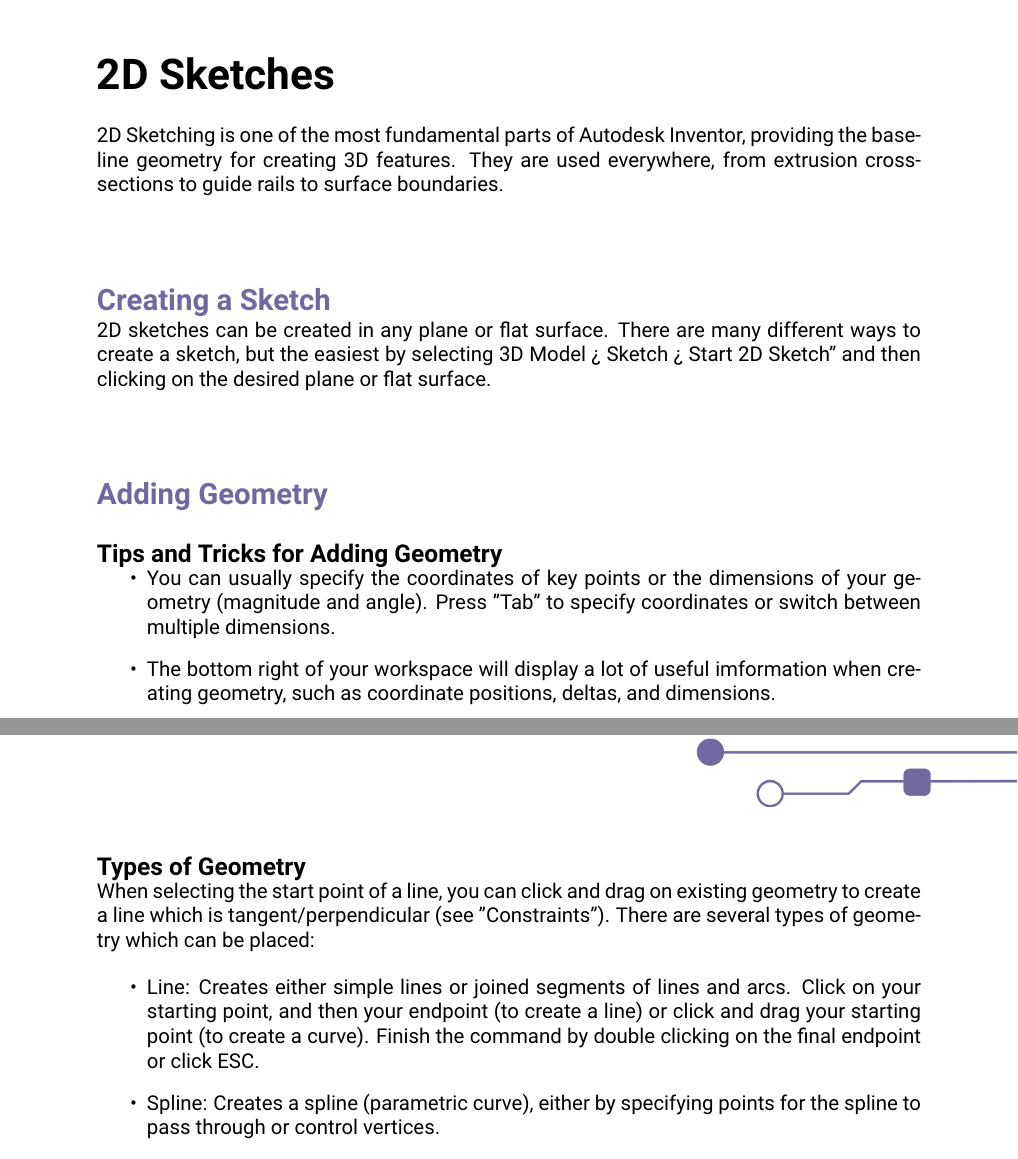
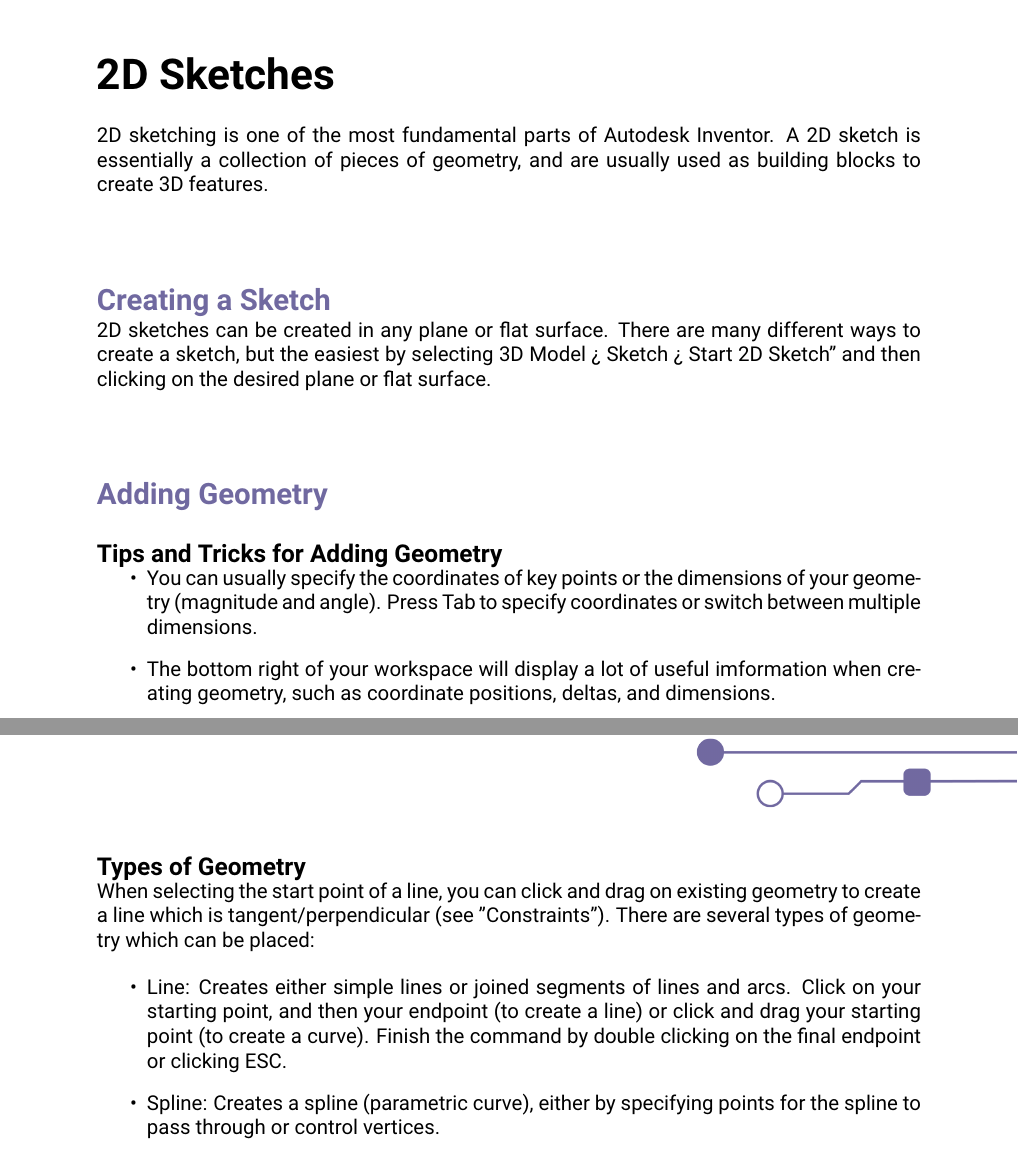
Before and after one commit to tranjamin/inventor-guide, a LaTeX thesis (main.tex, which reads chapters/2DSketch.tex): two parts of pages 8 and 9 of 40, joined at a grey line, cut so that both start at the same text. Compiled offline with pdfLaTeX.

Commit message:
Update 2DSketch.tex
adjust about

```diff
--- a/chapters/2DSketch.tex
+++ b/chapters/2DSketch.tex
@@ -1,17 +1,18 @@
 \section{2D Sketches}
 
-2D Sketching is one of the most fundamental parts of Autodesk Inventor, providing the baseline geometry for creating 3D features. They are used everywhere, from extrusion cross-sections to guide rails to surface boundaries.
+2D sketching is one of the most fundamental parts of Autodesk Inventor. A 2D sketch is essentially a collection of pieces of geometry, and are usually used as building blocks to create 3D features.
 
 \subsection{Creating a Sketch}
 
 2D sketches can be created in any plane or flat surface. There are many different ways to create a sketch, but the easiest by selecting 3D Model > Sketch > Start 2D Sketch" and then clicking on the desired plane or flat surface.
+
 \subsection{Adding Geometry}
 
 $ $
 
 \subsubsection{Tips and Tricks for Adding Geometry}
 \begin{itemize}
-    \item You can usually specify the coordinates of key points or the dimensions of your geometry (magnitude and angle). Press "Tab" to specify coordinates or switch between multiple dimensions.
+    \item You can usually specify the coordinates of key points or the dimensions of your geometry (magnitude and angle). Press Tab to specify coordinates or switch between multiple dimensions.
     \item The bottom right of your workspace will display a lot of useful imformation when creating geometry, such as coordinate positions, deltas, and dimensions.
     \item You can "snap" your geometry to existing points. A green dot will signify you are placing your geometry on an existing point, and a yellow dot will signify you are placing your geometry along an existing curve. This is often useful to make sure that all your lines connect to form a closed shape.
     \item The above is a case of constraint inference (ref. Constraints), and you can align your geometry in other ways, such as drawing a line which is tangent to another curve. You can temporarily disable constraint inference or point snapping by holding CTRL.
@@ -25,7 +26,7 @@ $ $
 When selecting the start point of a line, you can click and drag on existing geometry to create a line which is tangent/perpendicular (see "Constraints"). There are several types of geometry which can be placed:
 
 \begin{itemize}
-\item Line: Creates either simple lines or joined segments of lines and arcs. Click on your starting point, and then your endpoint (to create a line) or click and drag your starting point (to create a curve). Finish the command by double clicking on the final endpoint or click ESC.
+\item Line: Creates either simple lines or joined segments of lines and arcs. Click on your starting point, and then your endpoint (to create a line) or click and drag your starting point (to create a curve). Finish the command by double clicking on the final endpoint or clicking ESC.
 \item Spline: Creates a spline (parametric curve), either by specifying points for the spline to pass through or control vertices.
 \item Equation Curve: Creates a curve based on a mathematical equation. The equation can be explicit or parametric, and use polar or cartesian coordinates.
 \item Bridge Curve: Creates a curve that joins two line/curve endpoints together such that the bridge curve is tangent to both segments (ref. G2 Smooth Constraint).
```
